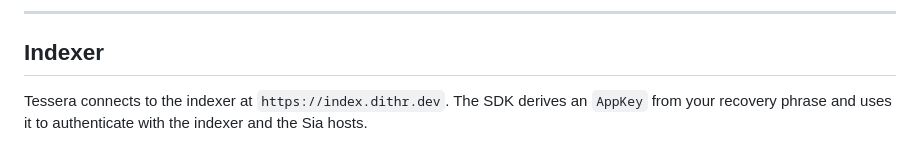
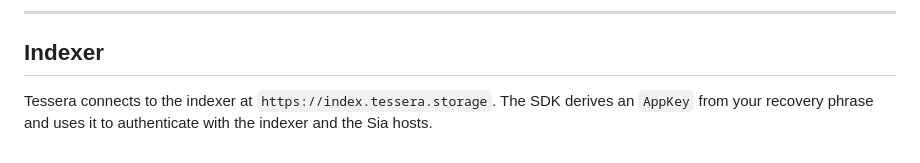
Before and after one commit to TesseraStorage/tessera-apps, a Markdown page: README.md, the part around the change. GitHub-like rendering.

Commit message:
Update indexer URL in README

```diff
--- a/README.md
+++ b/README.md
@@ -261,6 +261,6 @@ git push origin v0.0.x
 
 ## Indexer
 
-Tessera connects to the indexer at `https://index.dithr.dev`. The SDK derives an
+Tessera connects to the indexer at `https://index.tessera.storage`. The SDK derives an
 `AppKey` from your recovery phrase and uses it to authenticate with the indexer and the
 Sia hosts.
```
